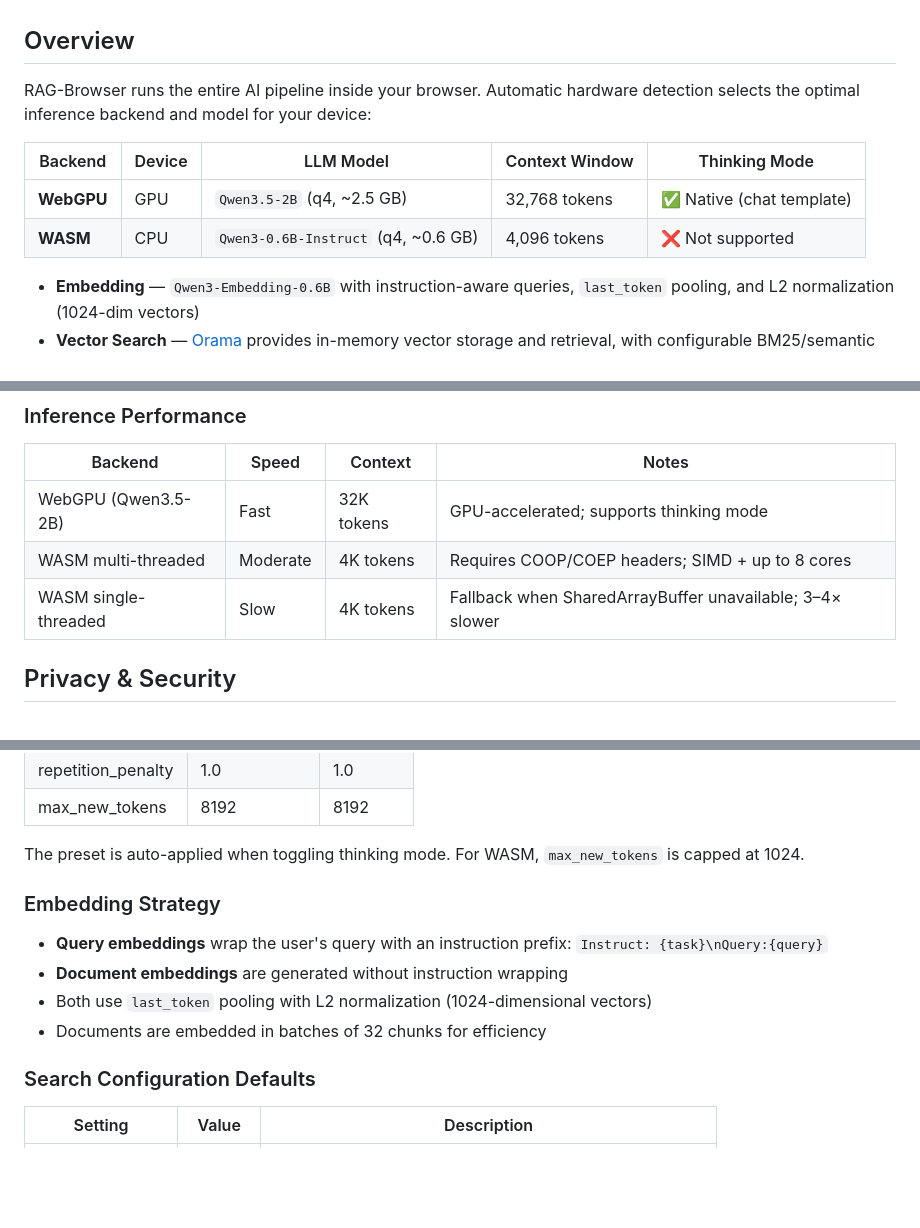
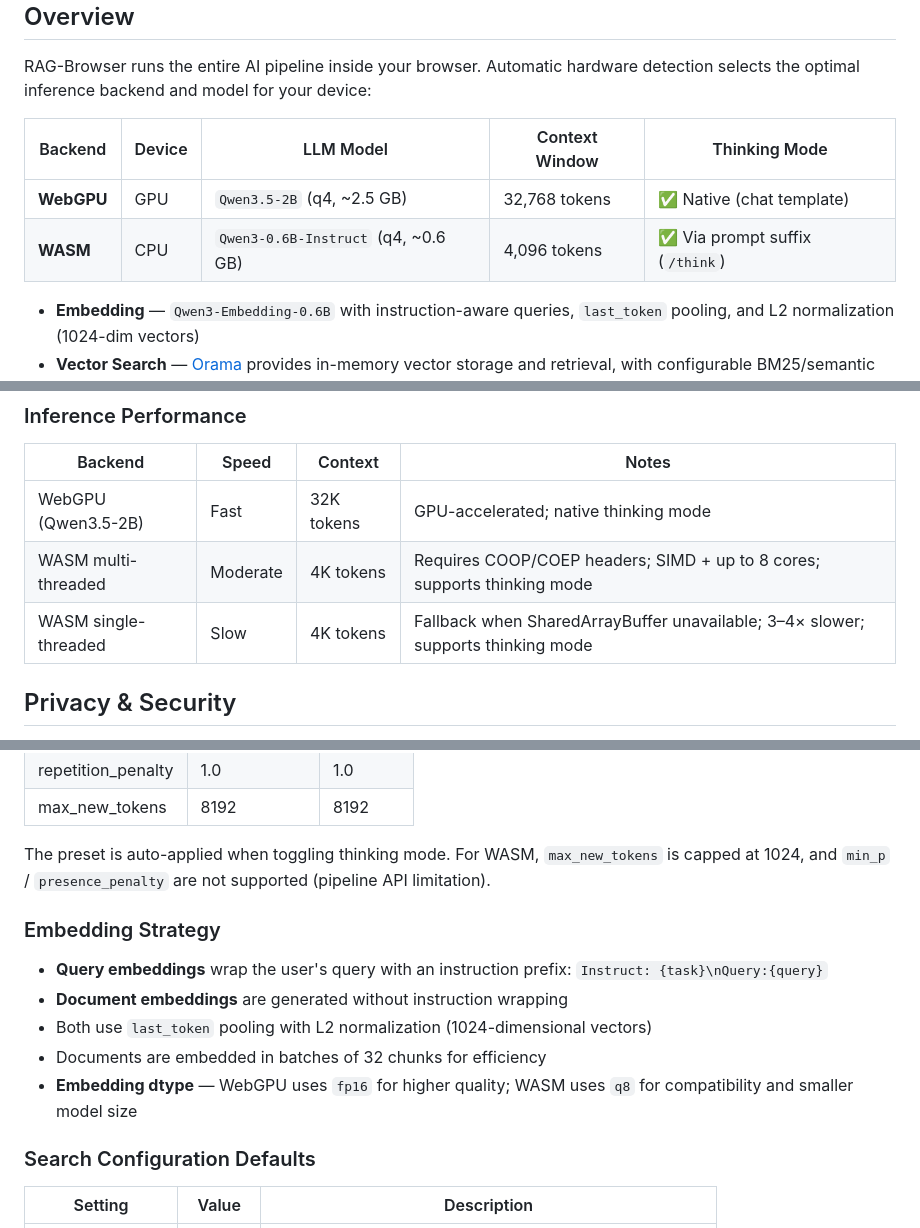
Before and after one commit to RobertLicht/rag-browser, a Markdown page: README.md, 3 parts joined by grey strips. Rendered like a GitHub page; blank space fills up the shorter version.

Commit message:
main - Updated README.md

```diff
--- a/README.md
+++ b/README.md
@@ -9,7 +9,7 @@ RAG-Browser runs the entire AI pipeline inside your browser. Automatic hardware
 | Backend | Device | LLM Model | Context Window | Thinking Mode |
 |---------|--------|-----------|----------------|---------------|
 | **WebGPU** | GPU | `Qwen3.5-2B` (q4, ~2.5 GB) | 32,768 tokens | ✅ Native (chat template) |
-| **WASM** | CPU | `Qwen3-0.6B-Instruct` (q4, ~0.6 GB) | 4,096 tokens | ❌ Not supported |
+| **WASM** | CPU | `Qwen3-0.6B-Instruct` (q4, ~0.6 GB) | 4,096 tokens | ✅ Via prompt suffix (`/think`) |
 
 - **Embedding** — `Qwen3-Embedding-0.6B` with instruction-aware queries, `last_token` pooling, and L2 normalization (1024-dim vectors)
 - **Vector Search** — [Orama](https://orama.com) provides in-memory vector storage and retrieval, with configurable BM25/semantic hybrid search modes
@@ -208,9 +210,9 @@ npx http-server .
 
 | Backend | Speed | Context | Notes |
 |---------|-------|---------|-------|
-| WebGPU (Qwen3.5-2B) | Fast | 32K tokens | GPU-accelerated; supports thinking mode |
-| WASM multi-threaded | Moderate | 4K tokens | Requires COOP/COEP headers; SIMD + up to 8 cores |
-| WASM single-threaded | Slow | 4K tokens | Fallback when SharedArrayBuffer unavailable; 3–4× slower |
+| WebGPU (Qwen3.5-2B) | Fast | 32K tokens | GPU-accelerated; native thinking mode |
+| WASM multi-threaded | Moderate | 4K tokens | Requires COOP/COEP headers; SIMD + up to 8 cores; supports thinking mode |
+| WASM single-threaded | Slow | 4K tokens | Fallback when SharedArrayBuffer unavailable; 3–4× slower; supports thinking mode |
 
 ## Privacy & Security
 
@@ -241,7 +243,7 @@ Generation parameters follow official Qwen3.5 recommendations:
 | repetition_penalty | 1.0 | 1.0 |
 | max_new_tokens | 8192 | 8192 |
 
-The preset is auto-applied when toggling thinking mode. For WASM, `max_new_tokens` is capped at 1024.
+The preset is auto-applied when toggling thinking mode. For WASM, `max_new_tokens` is capped at 1024, and `min_p` / `presence_penalty` are not supported (pipeline API limitation).
 
 ### Embedding Strategy
 
@@ -249,6 +251,7 @@ The preset is auto-applied when toggling thinking mode. For WASM, `max_new_token
 - **Document embeddings** are generated without instruction wrapping
 - Both use `last_token` pooling with L2 normalization (1024-dimensional vectors)
 - Documents are embedded in batches of 32 chunks for efficiency
+- **Embedding dtype** — WebGPU uses `fp16` for higher quality; WASM uses `q8` for compatibility and smaller model size
 
 ### Search Configuration Defaults
 
```
Also changed, not shown: other parts of README.md (+5 -2 lines).
